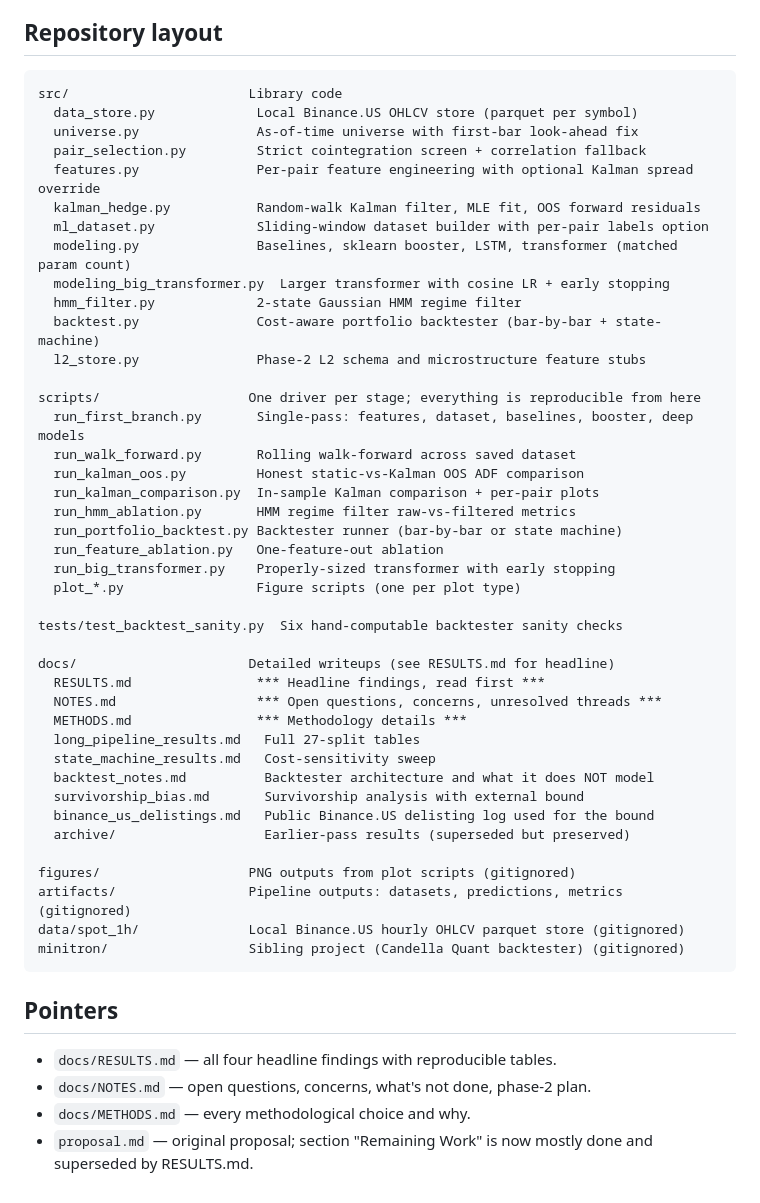
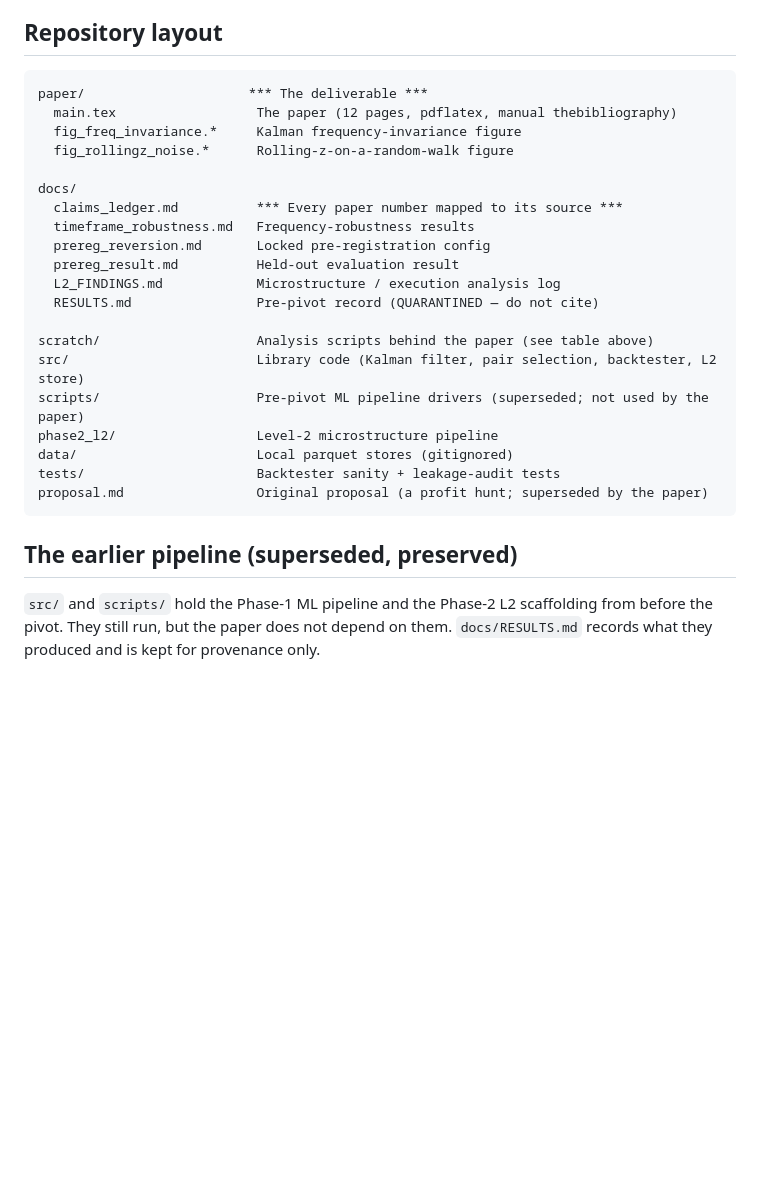
Before and after one commit to samsam324/math-199-research, a Markdown page: README.md, the part around one of its changes. Rendered like a GitHub page; blank space fills up the shorter version.

````diff
--- a/README.md
+++ b/README.md
@@ -155,53 +55,28 @@ MPS). Everything else is ≤5 minutes.
 ## Repository layout
 
 ```
-src/                       Library code
-  data_store.py             Local Binance.US OHLCV store (parquet per symbol)
-  universe.py               As-of-time universe with first-bar look-ahead fix
-  pair_selection.py         Strict cointegration screen + correlation fallback
-  features.py               Per-pair feature engineering with optional Kalman spread override
-  kalman_hedge.py           Random-walk Kalman filter, MLE fit, OOS forward residuals
-  ml_dataset.py             Sliding-window dataset builder with per-pair labels option
-  modeling.py               Baselines, sklearn booster, LSTM, transformer (matched param count)
-  modeling_big_transformer.py  Larger transformer with cosine LR + early stopping
-  hmm_filter.py             2-state Gaussian HMM regime filter
-  backtest.py               Cost-aware portfolio backtester (bar-by-bar + state-machine)
-  l2_store.py               Phase-2 L2 schema and microstructure feature stubs
+paper/                     *** The deliverable ***
+  main.tex                  The paper (12 pages, pdflatex, manual thebibliography)
+  fig_freq_invariance.*     Kalman frequency-invariance figure
+  fig_rollingz_noise.*      Rolling-z-on-a-random-walk figure
 
-scripts/                   One driver per stage; everything is reproducible from here
-  run_first_branch.py       Single-pass: features, dataset, baselines, booster, deep models
-  run_walk_forward.py       Rolling walk-forward across saved dataset
-  run_kalman_oos.py         Honest static-vs-Kalman OOS ADF comparison
-  run_kalman_comparison.py  In-sample Kalman comparison + per-pair plots
-  run_hmm_ablation.py       HMM regime filter raw-vs-filtered metrics
-  run_portfolio_backtest.py Backtester runner (bar-by-bar or state machine)
-  run_feature_ablation.py   One-feature-out ablation
-  run_big_transformer.py    Properly-sized transformer with early stopping
-  plot_*.py                 Figure scripts (one per plot type)
+docs/
+  claims_ledger.md          *** Every paper number mapped to its source ***
+  timeframe_robustness.md   Frequency-robustness results
+  prereg_reversion.md       Locked pre-registration config
+  prereg_result.md          Held-out evaluation result
+  L2_FINDINGS.md            Microstructure / execution analysis log
+  RESULTS.md                Pre-pivot record (QUARANTINED — do not cite)
 
-tests/test_backtest_sanity.py  Six hand-computable backtester sanity checks
-
-docs/                      Detailed writeups (see RESULTS.md for headline)
-  RESULTS.md                *** Headline findings, read first ***
-  NOTES.md                  *** Open questions, concerns, unresolved threads ***
-  METHODS.md                *** Methodology details ***
-  long_pipeline_results.md   Full 27-split tables
-  state_machine_results.md   Cost-sensitivity sweep
-  backtest_notes.md          Backtester architecture and what it does NOT model
-  survivorship_bias.md       Survivorship analysis with external bound
-  binance_us_delistings.md   Public Binance.US delisting log used for the bound
-  archive/                   Earlier-pass results (superseded but preserved)
-
-figures/                   PNG outputs from plot scripts (gitignored)
-artifacts/                 Pipeline outputs: datasets, predictions, metrics (gitignored)
-data/spot_1h/              Local Binance.US hourly OHLCV parquet store (gitignored)
-minitron/                  Sibling project (Candella Quant backtester) (gitignored)
+scratch/                    Analysis scripts behind the paper (see table above)
+src/                        Library code (Kalman filter, pair selection, backtester, L2 store)
+scripts/                    Pre-pivot ML pipeline drivers (superseded; not used by the paper)
+phase2_l2/                  Level-2 microstructure pipeline
+data/                       Local parquet stores (gitignored)
+tests/                      Backtester sanity + leakage-audit tests
+proposal.md                 Original proposal (a profit hunt; superseded by the paper)
 ```
 
-## Pointers
+## The earlier pipeline (superseded, preserved)
 
-- `docs/RESULTS.md` — all four headline findings with reproducible tables.
-- `docs/NOTES.md` — open questions, concerns, what's not done, phase-2 plan.
-- `docs/METHODS.md` — every methodological choice and why.
-- `proposal.md` — original proposal; section "Remaining Work" is now mostly
-  done and superseded by RESULTS.md.
+`src/` and `scripts/` hold the Phase-1 ML pipeline and the Phase-2 L2 scaffolding from before the pivot. They still run, but the paper does not depend on them. `docs/RESULTS.md` records what they produced and is kept for provenance only.
````
Also changed, not shown: other parts of README.md (+36 -136 lines).
